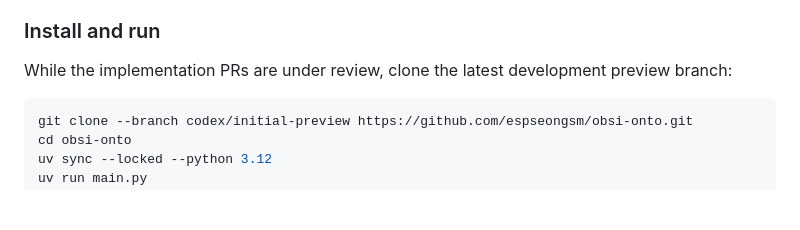
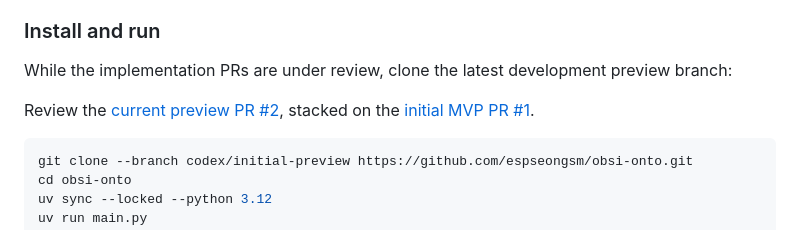
Before and after one commit to espseongsm/obsi-onto, a Markdown page: README.md, the part around the change. GitHub-like rendering; blank space fills up the shorter version.

Commit message:
docs: link the initial preview pull request

````diff
--- a/README.md
+++ b/README.md
@@ -55,6 +55,8 @@ flowchart LR
 ### Install and run
 
 While the implementation PRs are under review, clone the latest development preview branch:
+
+Review the [current preview PR #2](https://github.com/espseongsm/obsi-onto/pull/2), stacked on the [initial MVP PR #1](https://github.com/espseongsm/obsi-onto/pull/1).
 
 ```sh
 git clone --branch codex/initial-preview https://github.com/espseongsm/obsi-onto.git
````
Also changed, not shown: daily-development-report.md (+1 -1 lines), prd.md (+1 -1 lines).
